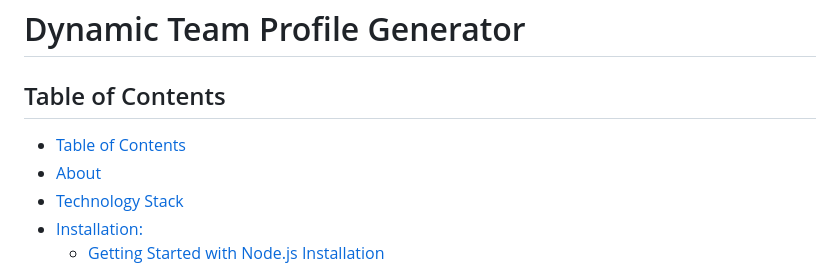
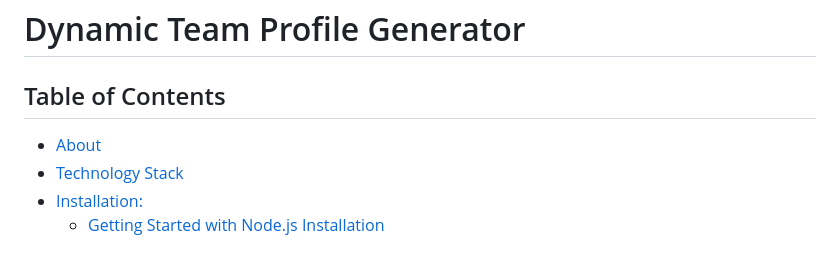
Before and after one commit to alex-bahena/Dynamic-team-profile-generator, a Markdown page: README.md, the part around the change. Drawn GitHub-style.

Commit message:
Readme.md Table of contents updated
Table of contents updated.

```diff
--- a/README.md
+++ b/README.md
@@ -2,7 +2,6 @@
 
 ## Table of Contents
 
-  - [Table of Contents](#table-of-contents)
   - [About](#about)
   - [Technology Stack](#technology-stack)
   - [Installation:](#installation)
```
